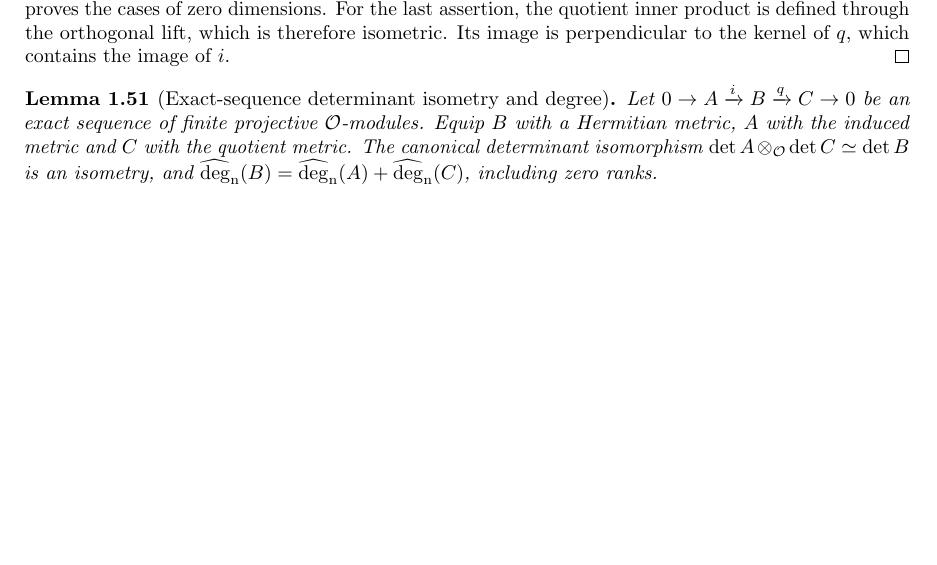
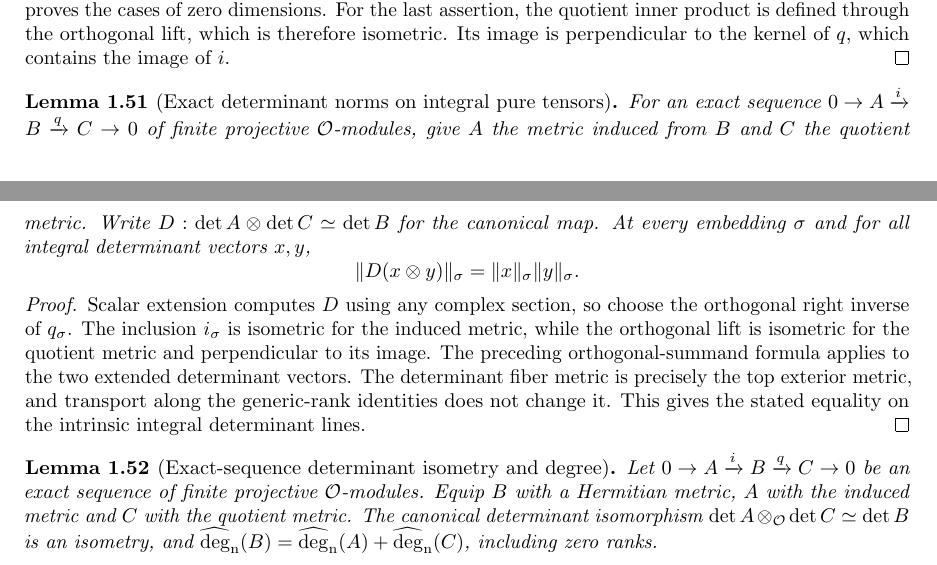
Before and after one commit to YijunYuan/AdelicBostConjecture, a LaTeX thesis (blueprint/src/web.tex, which reads blueprint/src/arithmetic.tex): part of page 12 of 54 before the commit and two parts of pages 12 and 13 of 54 after it, the two joined at a grey line, cut so that both start at the same text, the shorter picture padded with empty space. Compiled offline with pdfLaTeX.

Commit message:
Prove intrinsic exact determinant norms on integral pure tensors
Archon-Commit: agent
Archon-Run: 0004
Archon-Role: horizon
Archon-Session: 0012-horizon-BOST-ARITH
Archon-Task: BOST-ARITH
Archon-Projects: BostConjecture

```diff
--- a/blueprint/src/arithmetic.tex
+++ b/blueprint/src/arithmetic.tex
@@ -1174,9 +1174,32 @@ orthogonal lift, which is therefore isometric. Its image is perpendicular
 to the kernel of $q$, which contains the image of $i$.
 \end{proof}
 
+\begin{lemma}[Exact determinant norms on integral pure tensors]
+\label{lem:exact-determinant-pure-norm}
+\uses{lem:exact-determinant-field-section,lem:orthogonal-determinant-norm,lem:quotient-hermitian-metric,lem:determinant-metric}\notready
+For an exact sequence $0\to A\xrightarrow{i}B\xrightarrow{q}C\to0$
+of finite projective $\Ocal$-modules, give $A$ the metric induced from $B$
+and $C$ the quotient metric. Write $D:\det A\otimes\det C\simeq\det B$
+for the canonical map. At every embedding $\sigma$ and for all integral
+determinant vectors $x,y$,
+\[
+ \|D(x\otimes y)\|_\sigma=\|x\|_\sigma\|y\|_\sigma.
+\]
+\end{lemma}
+\begin{proof}
+Scalar extension computes $D$ using any complex section, so choose the
+orthogonal right inverse of $q_\sigma$. The inclusion $i_\sigma$ is
+isometric for the induced metric, while the orthogonal lift is isometric
+for the quotient metric and perpendicular to its image. The preceding
+orthogonal-summand formula applies to the two extended determinant vectors.
+The determinant fiber metric is precisely the top exterior metric, and
+transport along the generic-rank identities does not change it. This gives
+the stated equality on the intrinsic integral determinant lines.
+\end{proof}
+
 \begin{lemma}[Exact-sequence determinant isometry and degree]
 \label{lem:exact-determinant-degree}
-\uses{lem:exact-determinant-algebra,lem:exact-determinant-field-section,lem:orthogonal-determinant-norm,lem:quotient-hermitian-metric,lem:determinant-metric,lem:line-tensor-degree,lem:line-degree-isometry,def:intrinsic-determinant-degree}
+\uses{lem:exact-determinant-algebra,lem:exact-determinant-pure-norm,lem:quotient-hermitian-metric,lem:determinant-metric,lem:line-tensor-degree,lem:line-degree-isometry,def:intrinsic-determinant-degree}
 \source{bost-specht-manuscript:page-0003}\notready
 Let $0\to A\xrightarrow{i}B\xrightarrow{q}C\to0$ be an exact sequence
 of finite projective $\Ocal$-modules. Equip $B$ with a Hermitian metric,
```
Also changed, not shown: 1 other file.
